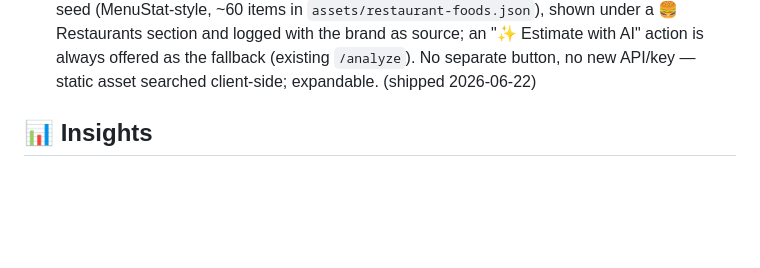
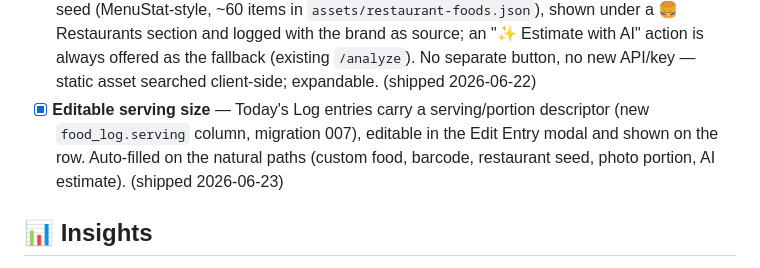
Before and after one commit to ks4zeus/kru-fit, a Markdown page: ideas/FEATURE_IDEAS.md, the part around the change. Rendered like a GitHub page; blank space fills up the shorter version.

Commit message:
Backlog: mark editable serving size shipped
Co-Authored-By: Claude Opus 4.8 (1M context) <noreply@anthropic.com>

```diff
--- a/ideas/FEATURE_IDEAS.md
+++ b/ideas/FEATURE_IDEAS.md
@@ -35,6 +35,10 @@ as we go. ⭐ = top picks (high daily value or unlocks bigger things).
       logged with the brand as source; an "✨ Estimate with AI" action is always
       offered as the fallback (existing `/analyze`). No separate button, no new
       API/key — static asset searched client-side; expandable. (shipped 2026-06-22)
+- [x] **Editable serving size** — Today's Log entries carry a serving/portion
+      descriptor (new `food_log.serving` column, migration 007), editable in the
+      Edit Entry modal and shown on the row. Auto-filled on the natural paths
+      (custom food, barcode, restaurant seed, photo portion, AI estimate). (shipped 2026-06-23)
 
 ## 📊 Insights
 - [x] **Admin usage dashboard** — hidden admin-only 📊 tab: per-user tool usage
```
